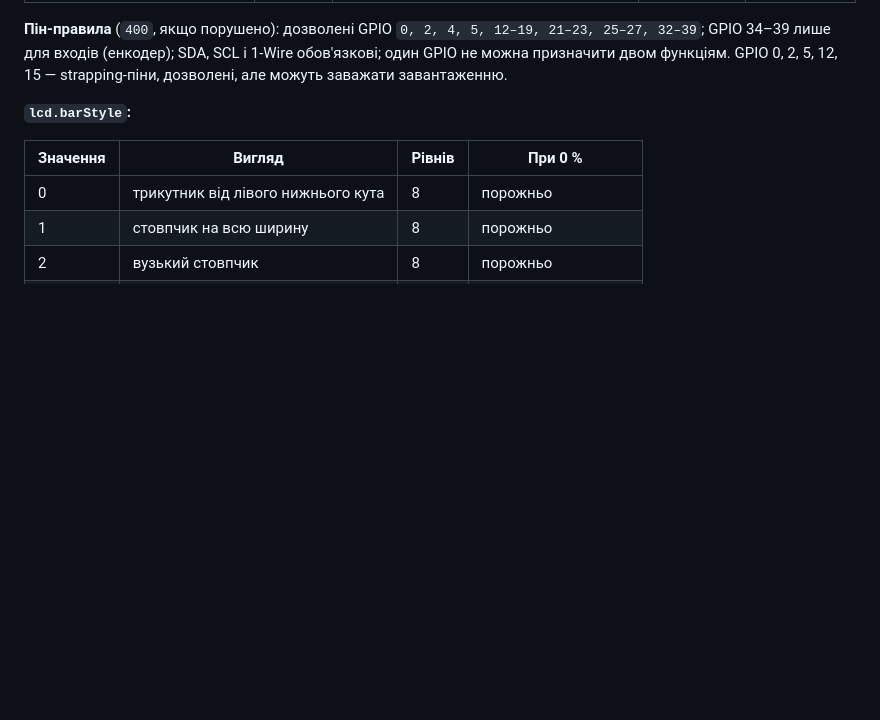
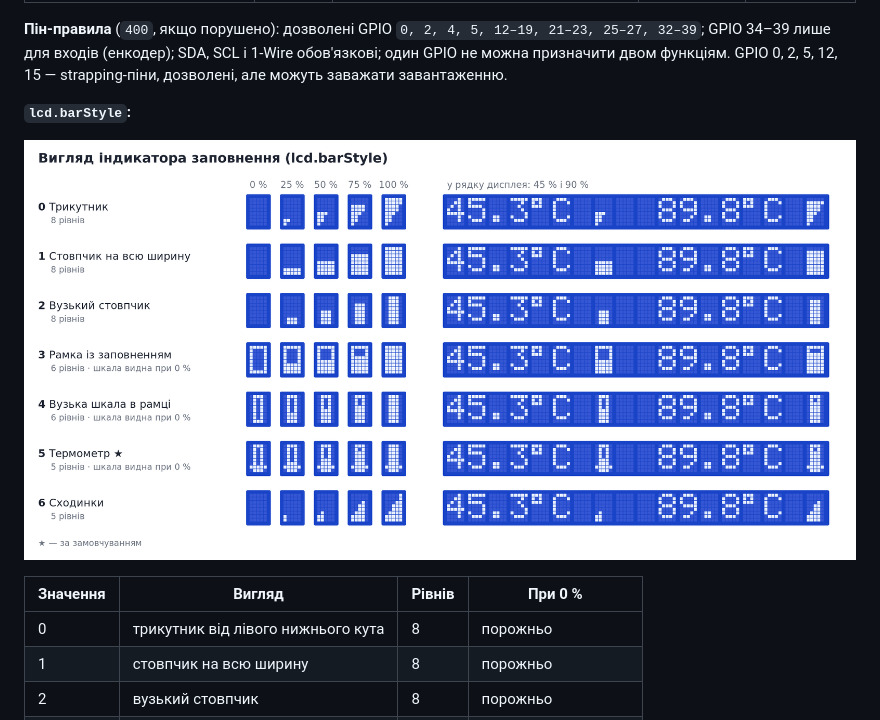
Before and after one commit to set-st/esp32-thermo, a Markdown page: docs/API.md, the part around the change. Rendered like a GitHub page; pictures changed too: docs/bar-styles.png (added); blank space fills up the shorter version.

```diff
--- a/docs/API.md
+++ b/docs/API.md
@@ -224,6 +224,8 @@ curl -X POST -H 'Content-Type: application/json' \
 дозволені, але можуть заважати завантаженню.
 
 **`lcd.barStyle`:**
+
+![Вигляд індикатора заповнення: стилі 0–6 на рівнях 0–100 % і в рядку дисплея](bar-styles.png)
 
 | Значення | Вигляд | Рівнів | При 0 % |
 |---|---|---|---|
```
Also changed, not shown: README.md (+8 -5 lines).
